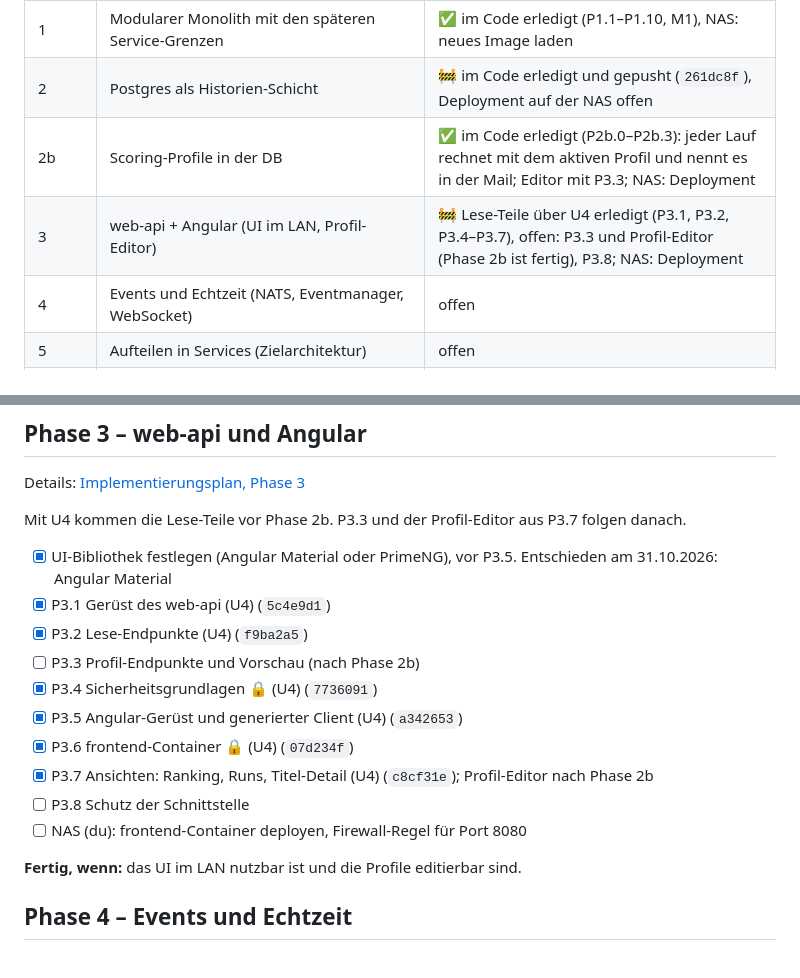
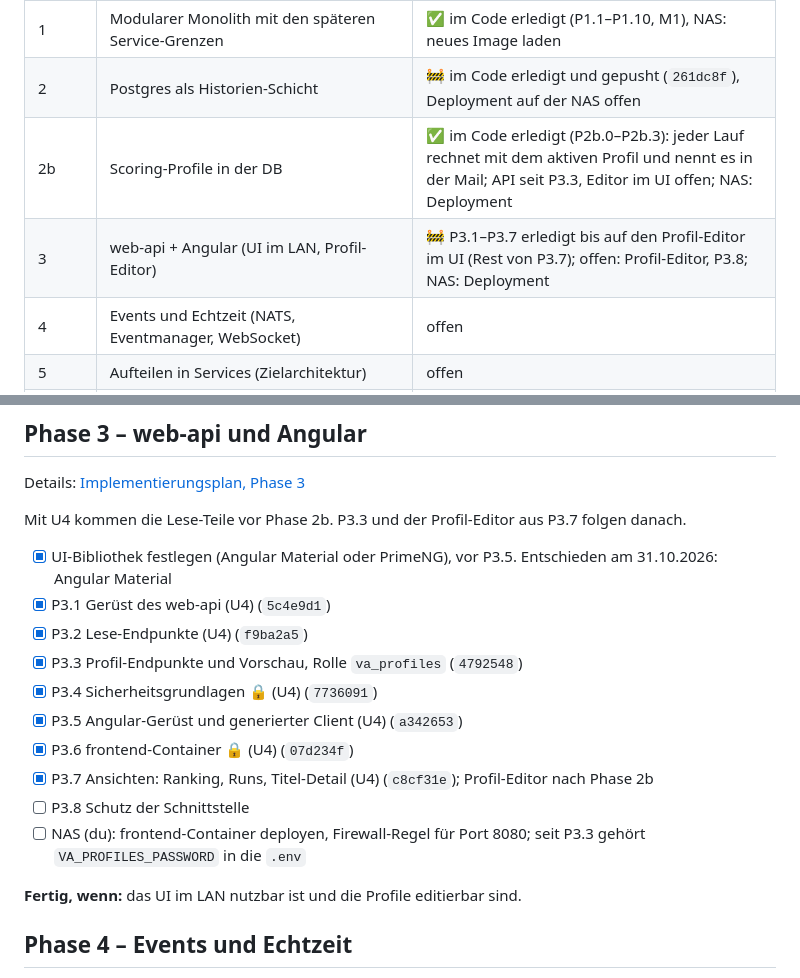
Before and after one commit to KaczmarekD/AktienAnalyse, a Markdown page: docs/architecture/roadmap.md, 2 parts joined by grey strips. Drawn GitHub-style.

Commit message:
docs: Roadmap - P3.3 abgehakt
Co-Authored-By: Claude Opus 5.5 <noreply@anthropic.com>

```diff
--- a/docs/architecture/roadmap.md
+++ b/docs/architecture/roadmap.md
@@ -13,8 +13,8 @@
 | 0 | Fundament: Golden-Master, CI, uv, Python 3.14, aktuelle Dependencies, Images aus CI | ✅ im Code erledigt (P0.1–P0.8), NAS: Images aus GHCR laden |
 | 1 | Modularer Monolith mit den späteren Service-Grenzen | ✅ im Code erledigt (P1.1–P1.10, M1), NAS: neues Image laden |
 | 2 | Postgres als Historien-Schicht | 🚧 im Code erledigt und gepusht (`261dc8f`), Deployment auf der NAS offen |
-| 2b | Scoring-Profile in der DB | ✅ im Code erledigt (P2b.0–P2b.3): jeder Lauf rechnet mit dem aktiven Profil und nennt es in der Mail; Editor mit P3.3; NAS: Deployment |
-| 3 | web-api + Angular (UI im LAN, Profil-Editor) | 🚧 Lese-Teile über U4 erledigt (P3.1, P3.2, P3.4–P3.7), offen: P3.3 und Profil-Editor (Phase 2b ist fertig), P3.8; NAS: Deployment |
+| 2b | Scoring-Profile in der DB | ✅ im Code erledigt (P2b.0–P2b.3): jeder Lauf rechnet mit dem aktiven Profil und nennt es in der Mail; API seit P3.3, Editor im UI offen; NAS: Deployment |
+| 3 | web-api + Angular (UI im LAN, Profil-Editor) | 🚧 P3.1–P3.7 erledigt bis auf den Profil-Editor im UI (Rest von P3.7); offen: Profil-Editor, P3.8; NAS: Deployment |
 | 4 | Events und Echtzeit (NATS, Eventmanager, WebSocket) | offen |
 | 5 | Aufteilen in Services (Zielarchitektur) | offen |
 | U | Umgebungen: lokaler Stack und NAS ([umgebungen.md](umgebungen.md)) | 🚧 U1, U4 und U5 (lokaler End-to-End-Test) erledigt, U2 nach dem NAS-Deployment |
@@ -147,13 +147,14 @@ Mit U4 kommen die Lese-Teile vor Phase 2b. P3.3 und der Profil-Editor aus P3.7 f
       31.10.2026: Angular Material
 - [x] P3.1 Gerüst des web-api (U4) (`5c4e9d1`)
 - [x] P3.2 Lese-Endpunkte (U4) (`f9ba2a5`)
-- [ ] P3.3 Profil-Endpunkte und Vorschau (nach Phase 2b)
+- [x] P3.3 Profil-Endpunkte und Vorschau, Rolle `va_profiles` (`4792548`)
 - [x] P3.4 Sicherheitsgrundlagen 🔒 (U4) (`7736091`)
 - [x] P3.5 Angular-Gerüst und generierter Client (U4) (`a342653`)
 - [x] P3.6 frontend-Container 🔒 (U4) (`07d234f`)
 - [x] P3.7 Ansichten: Ranking, Runs, Titel-Detail (U4) (`c8cf31e`); Profil-Editor nach Phase 2b
 - [ ] P3.8 Schutz der Schnittstelle
-- [ ] NAS (du): frontend-Container deployen, Firewall-Regel für Port 8080
+- [ ] NAS (du): frontend-Container deployen, Firewall-Regel für Port 8080; seit P3.3 gehört
+      `VA_PROFILES_PASSWORD` in die `.env`
 
 **Fertig, wenn:** das UI im LAN nutzbar ist und die Profile editierbar sind.
 
```
